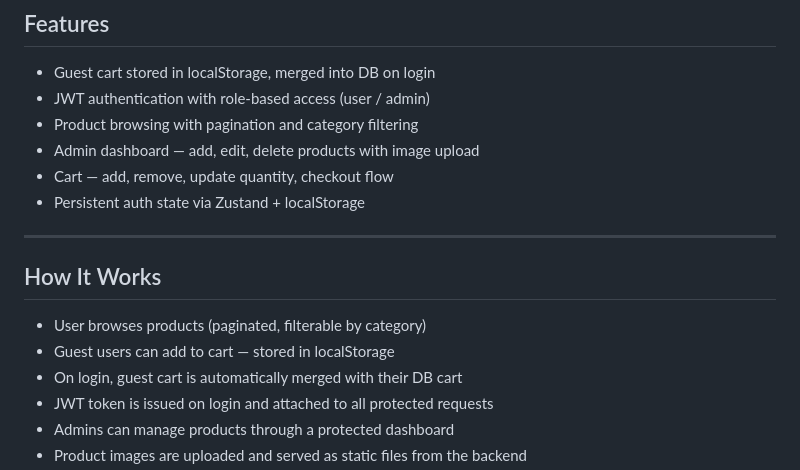
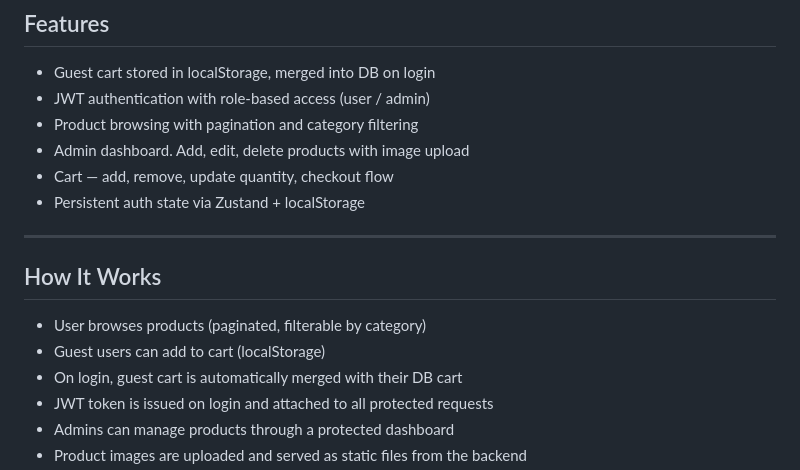
Before and after one commit to Shehryar237/Full-Stack-E-Commerce-Store, a Markdown page: README.md, the part around the change. Rendered like a GitHub page.

```diff
--- a/README.md
+++ b/README.md
@@ -16,7 +16,7 @@ A full stack e-commerce web app built with Node.js, Express, React, and PostgreS
 * Guest cart stored in localStorage, merged into DB on login
 * JWT authentication with role-based access (user / admin)
 * Product browsing with pagination and category filtering
-* Admin dashboard — add, edit, delete products with image upload
+* Admin dashboard. Add, edit, delete products with image upload
 * Cart — add, remove, update quantity, checkout flow
 * Persistent auth state via Zustand + localStorage
 
@@ -25,7 +25,7 @@ A full stack e-commerce web app built with Node.js, Express, React, and PostgreS
 ## How It Works
 
 * User browses products (paginated, filterable by category)
-* Guest users can add to cart — stored in localStorage
+* Guest users can add to cart (localStorage)
 * On login, guest cart is automatically merged with their DB cart
 * JWT token is issued on login and attached to all protected requests
 * Admins can manage products through a protected dashboard
```
